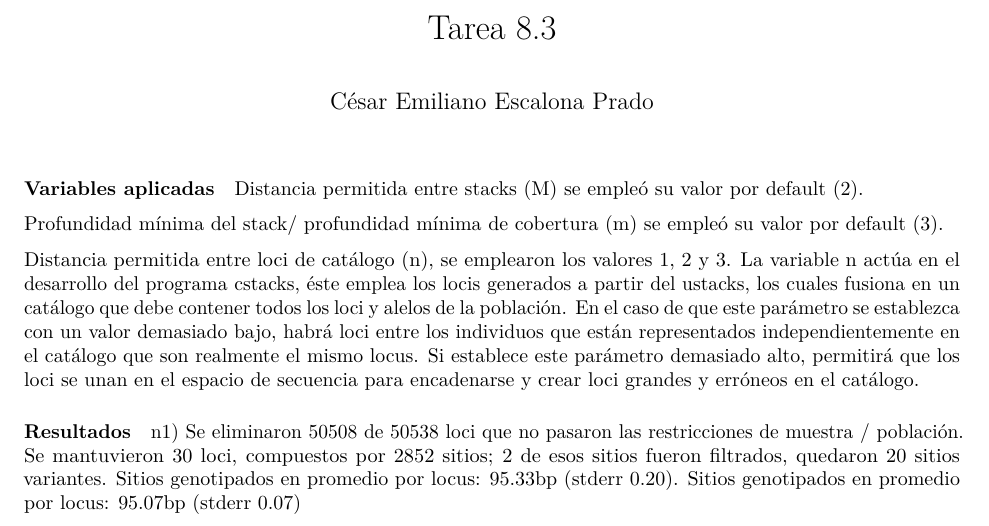
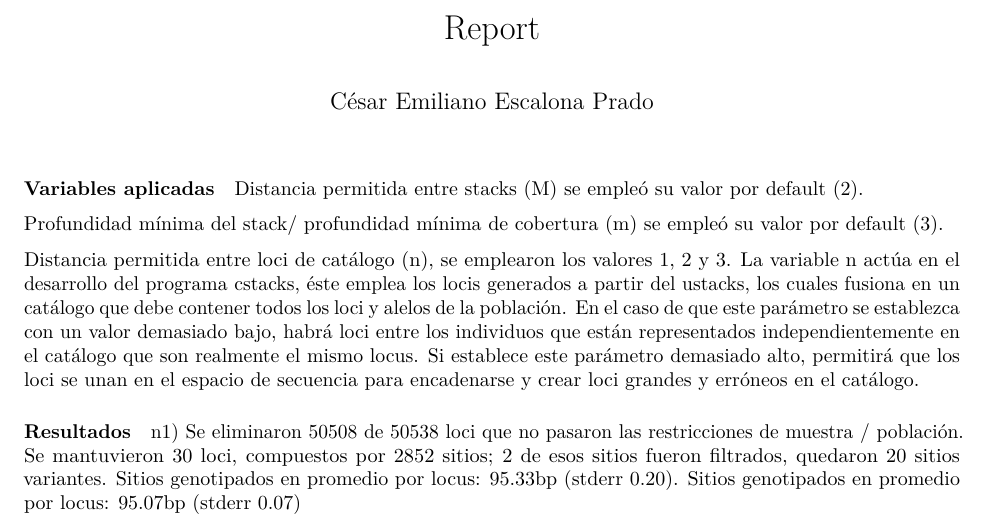
Before and after one commit to CEEP10101991/Proyecto_Bionf2020, an R Markdown document (Bin/Report.Rmd): part of page 1 of 2, cut at the place of the change. Rendered offline with R 4.5, knitr and Pandoc, then LaTeX, with nearby package versions; some code elsewhere in the file could not run offline.

Commit message:
Update and rename tar8_3.Rmd to Report.Rmd

```diff
--- a/Bin/tar8_3.Rmd
+++ b/Bin/Report.Rmd
@@ -1,5 +1,5 @@
 ---
-title: "Tarea 8.3"
+title: "Report"
 author: "César Emiliano Escalona Prado"
 output:
   pdf_document: default
```
